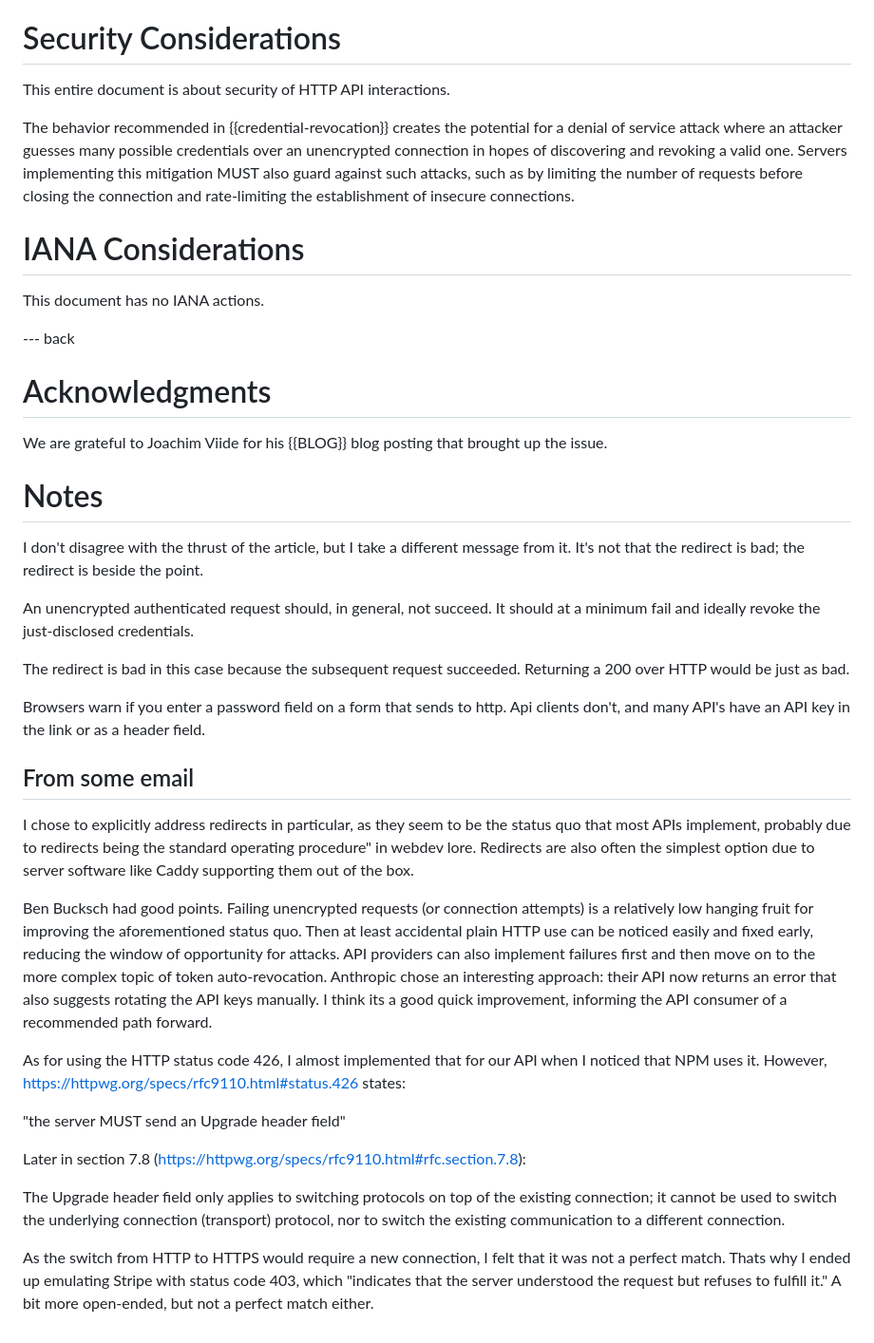
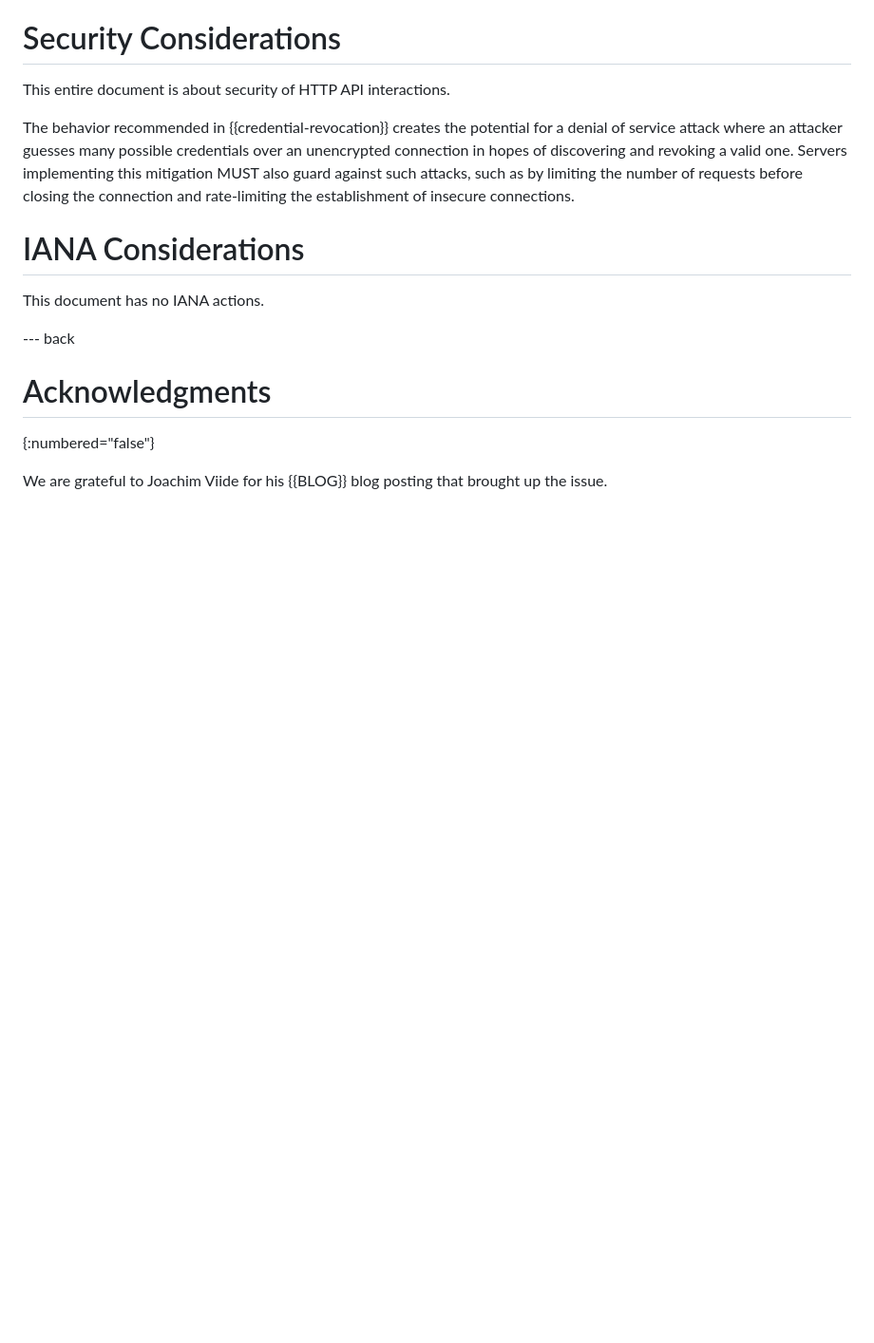
Before and after one commit to ietf-wg-httpapi/httpapi-privacy, a Markdown page: draft-rsalz-httpapi-privacy.md, the part around the change. Shown at 95% size. GitHub-like rendering; blank space fills up the shorter version.

Commit message:
Remove Notes appendix, return Acks to unnumbered

```diff
--- a/draft-rsalz-httpapi-privacy.md
+++ b/draft-rsalz-httpapi-privacy.md
@@ -199,56 +199,6 @@ This document has no IANA actions.
 --- back
 
 # Acknowledgments
+{:numbered="false"}
 
 We are grateful to Joachim Viide for his {{BLOG}} blog posting that brought up the issue.
-
-# Notes
-
-I don't disagree with the thrust of the article, but I take a different
-message from it. It's not that the redirect is bad; the redirect is beside
-the point.
-
-An unencrypted authenticated request should, in general, not succeed. It
-should at a minimum fail and ideally revoke the just-disclosed credentials.
-
-The redirect is bad in this case because the subsequent request succeeded.
-Returning a 200 over HTTP would be just as bad.
-
-Browsers warn if you enter a password field on a form that sends to http.
-Api clients don't, and many API's have an API key in the link or as a header field.
-
-## From some email
-
-I chose to explicitly address redirects in particular, as they seem to be the
-status quo that most APIs implement, probably due to redirects being the
-standard operating procedure" in webdev lore. Redirects are also often the
-simplest option due to server software like Caddy supporting them out of the
-box.
-
-Ben Bucksch had good points. Failing unencrypted requests (or connection
-attempts) is a relatively low hanging fruit for improving the aforementioned
-status quo. Then at least accidental plain HTTP use can be noticed easily and
-fixed early, reducing the window of opportunity for attacks. API providers
-can also implement failures first and then move on to the more complex topic
-of token auto-revocation. Anthropic chose an interesting approach: their API
-now returns an error that also suggests rotating the API keys manually. I
-think its a good quick improvement, informing the API consumer of a
-recommended path forward.
-
-As for using the HTTP status code 426, I almost implemented that for our API
-when I noticed that NPM uses it. However,
-https://httpwg.org/specs/rfc9110.html#status.426 states:
-
-  "the server MUST send an Upgrade header field"
-
-Later in section 7.8 (https://httpwg.org/specs/rfc9110.html#rfc.section.7.8):
-
-  The Upgrade header field only applies to switching protocols on top of the
-  existing connection; it cannot be used to switch the underlying connection
-  (transport) protocol, nor to switch the existing communication to a
-  different connection.
-
-As the switch from HTTP to HTTPS would require a new connection, I felt that
-it was not a perfect match. Thats why I ended up emulating Stripe with status
-code 403, which "indicates that the server understood the request but refuses
-to fulfill it." A bit more open-ended, but not a perfect match either.
```
